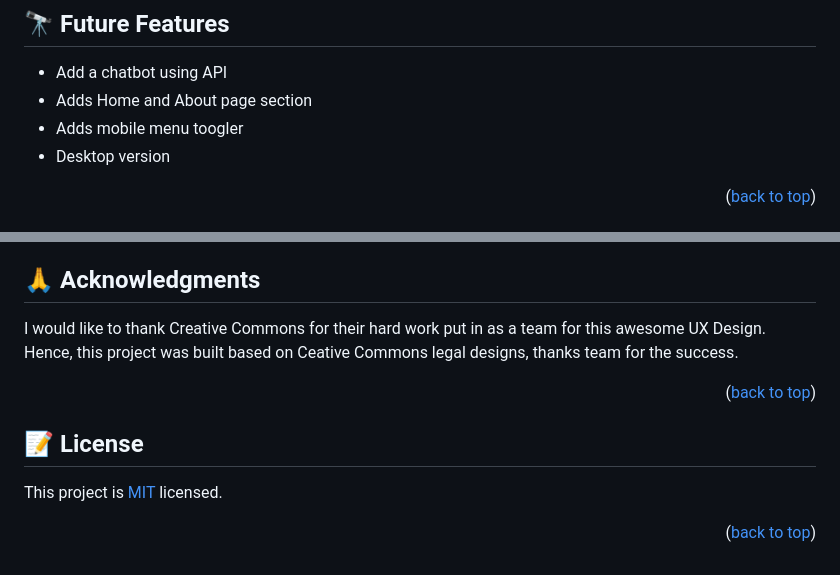
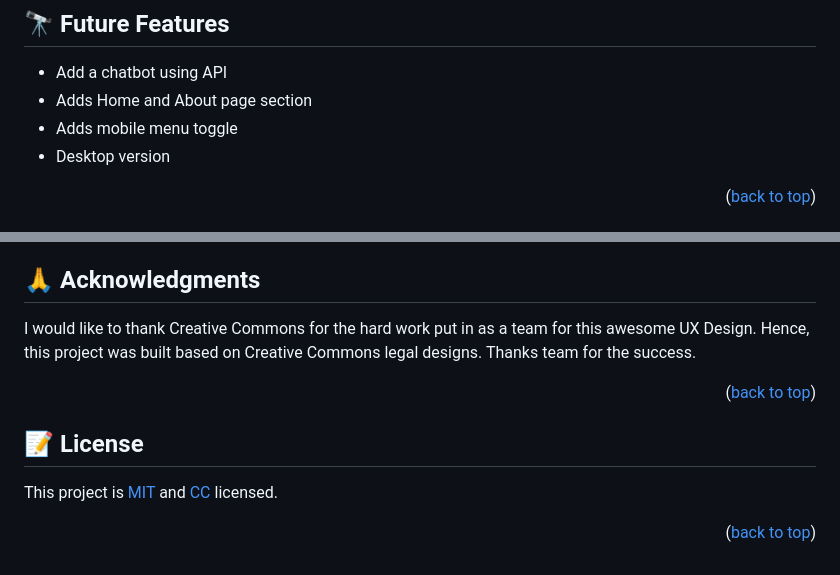
Before and after one commit to efmomoh/Capstone-Project-HTML-CSS-JS, a Markdown page: README.md, 2 parts joined by grey strips. GitHub-like rendering.

```diff
--- a/README.md
+++ b/README.md
@@ -111,7 +111,7 @@ To run the project,
 ## 🔭 Future Features <a name="future-features"></a>
 - Add a chatbot using API
 - Adds Home and About page section
-- Adds mobile menu toogler
+- Adds mobile menu toggle
 - Desktop version
 
 <p align="right">(<a href="#readme-top">back to top</a>)</p>
@@ -129,13 +129,13 @@ If you like this project please give it a star and follow me on GitHub LinkedIn
 
 ## 🙏 Acknowledgments <a name="acknowledgements"></a>
 
-I would like to thank Creative Commons for their hard work put in as a team for this awesome UX Design. Hence, this project was built based on Ceative Commons legal designs, thanks team for the success.
+I would like to thank Creative Commons for the hard work put in as a team for this awesome UX Design. Hence, this project was built based on Creative Commons legal designs. Thanks team for the success.
 
 <p align="right">(<a href="#readme-top">back to top</a>)</p>
 
 
 ## 📝 License <a name="license"></a>
 
-This project is [MIT](./MIT.md) licensed.
+This project is [MIT](./MIT.md) and [CC](./LICENSE) licensed.
 
 <p align="right">(<a href="#readme-top">back to top</a>)</p>
```
